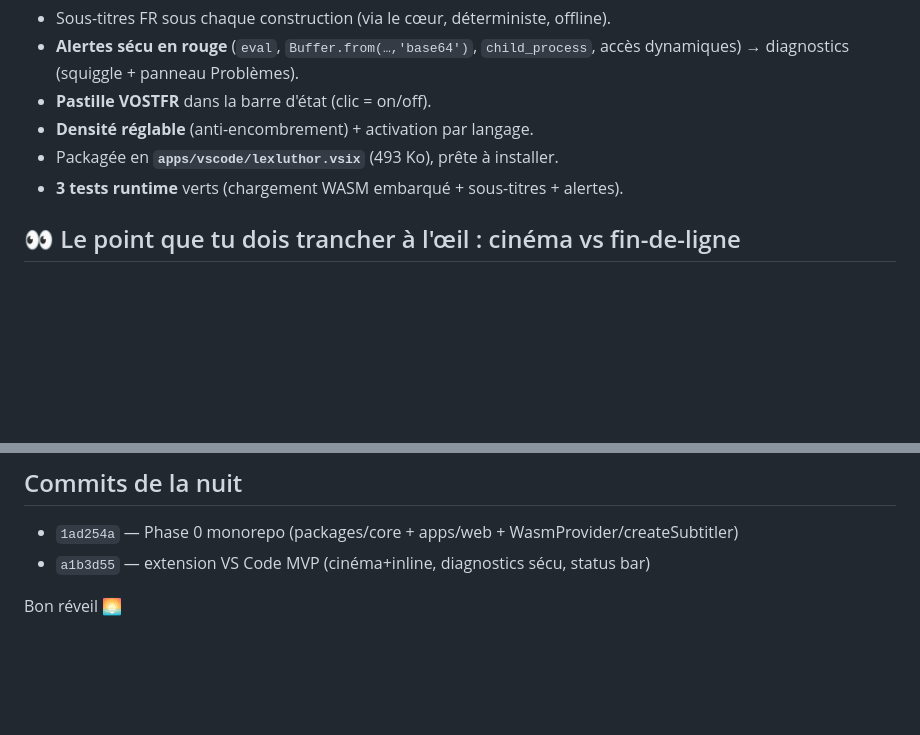
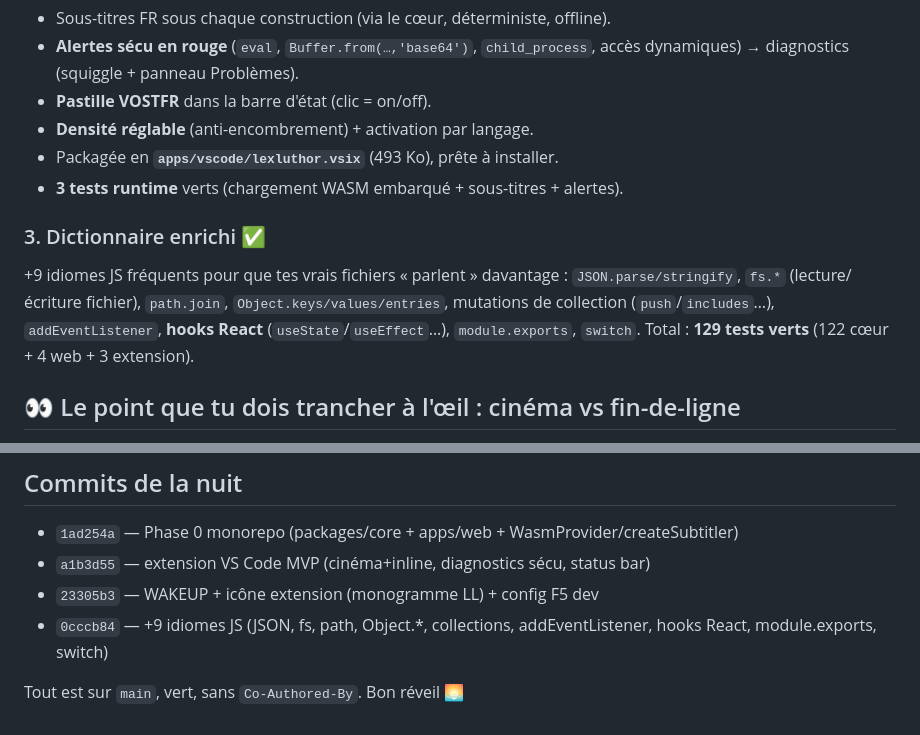
Before and after one commit to DNSZLSK/lexluthor, a Markdown page: WAKEUP.md, 2 parts joined by grey strips. Drawn GitHub-style; blank space fills up the shorter version.

Commit message:
docs: WAKEUP a jour (dico enrichi, 129 tests, commits de la nuit)

```diff
--- a/WAKEUP.md
+++ b/WAKEUP.md
@@ -20,6 +20,9 @@ Une extension **toujours-active** : tu ouvres un `.js`/`.ts`, les sous-titres ap
 - **Densité réglable** (anti-encombrement) + activation par langage.
 - Packagée en **`apps/vscode/lexluthor.vsix`** (493 Ko), prête à installer.
 - **3 tests runtime** verts (chargement WASM embarqué + sous-titres + alertes).
+
+### 3. Dictionnaire enrichi ✅
++9 idiomes JS fréquents pour que tes vrais fichiers « parlent » davantage : `JSON.parse/stringify`, `fs.*` (lecture/écriture fichier), `path.join`, `Object.keys/values/entries`, mutations de collection (`push`/`includes`…), `addEventListener`, **hooks React** (`useState`/`useEffect`…), `module.exports`, `switch`. Total : **129 tests verts** (122 cœur + 4 web + 3 extension).
 
 ## 👀 Le point que tu dois trancher à l'œil : cinéma vs fin-de-ligne
 
@@ -55,5 +58,7 @@ La webapp démonstrateur marche toujours : `npm run dev` (puis le port affiché)
 ## Commits de la nuit
 - `1ad254a` — Phase 0 monorepo (packages/core + apps/web + WasmProvider/createSubtitler)
 - `a1b3d55` — extension VS Code MVP (cinéma+inline, diagnostics sécu, status bar)
+- `23305b3` — WAKEUP + icône extension (monogramme LL) + config F5 dev
+- `0cccb84` — +9 idiomes JS (JSON, fs, path, Object.*, collections, addEventListener, hooks React, module.exports, switch)
 
-Bon réveil 🌅
+Tout est sur `main`, vert, sans `Co-Authored-By`. Bon réveil 🌅
```
